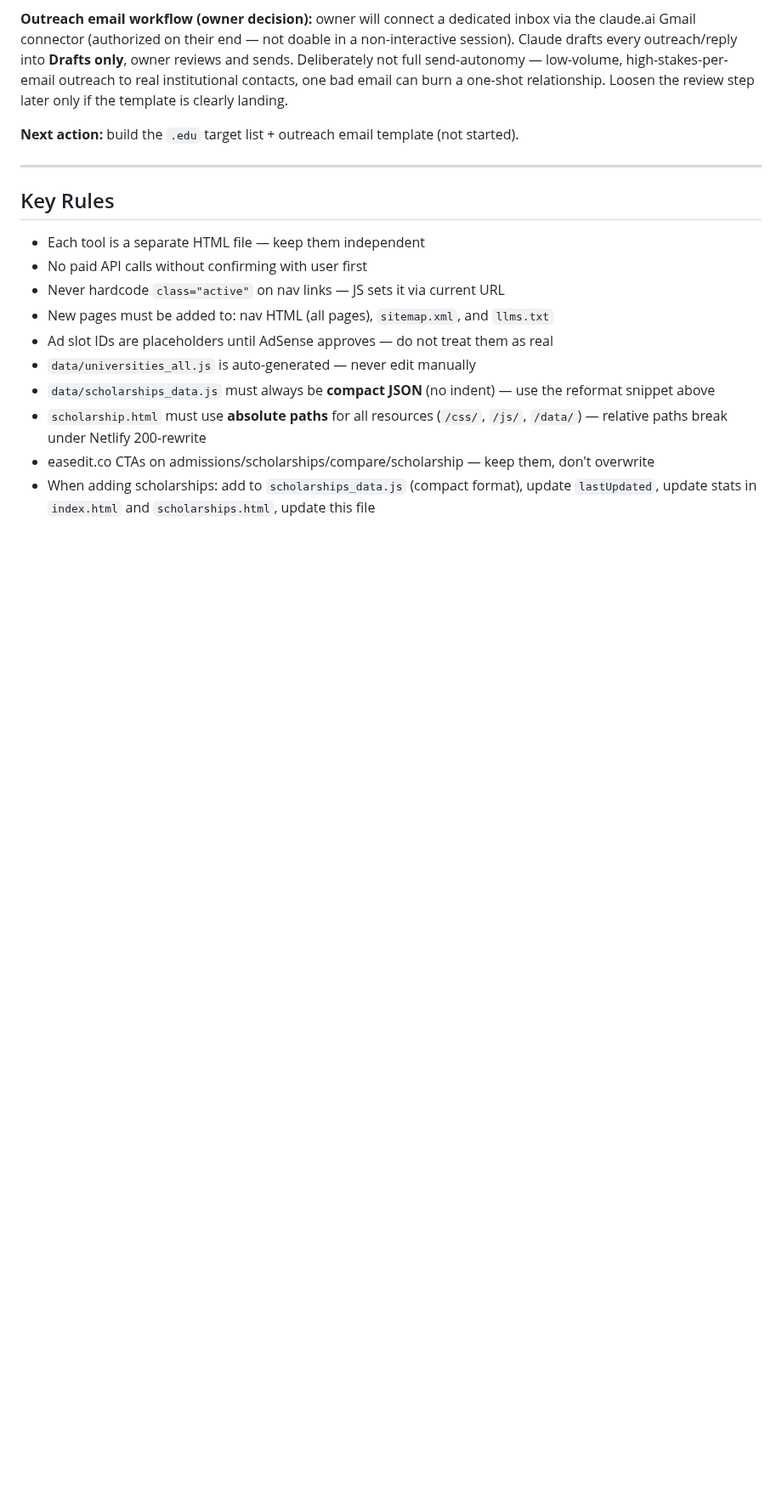
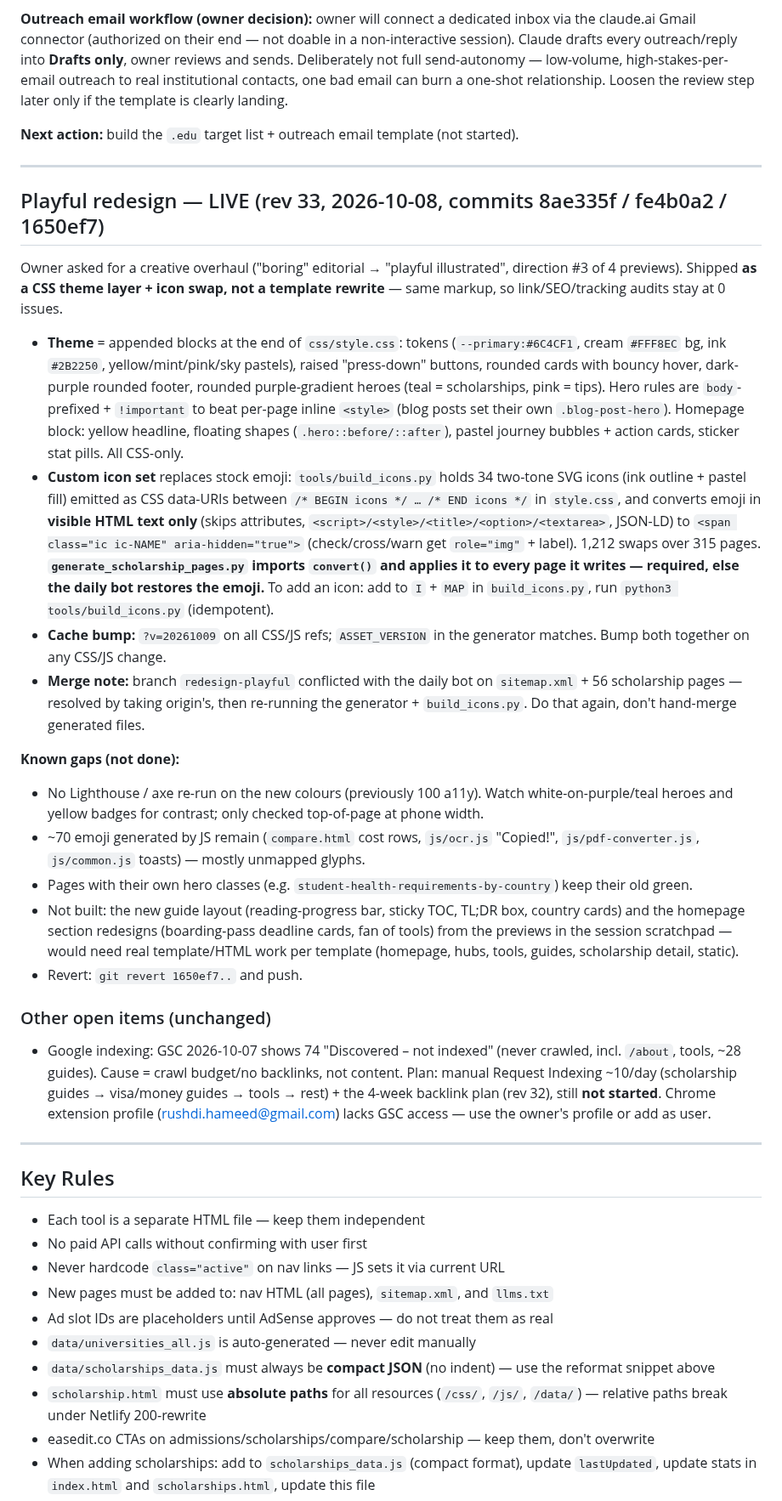
Before and after one commit to rushdimalta-code/freestudenttools, a Markdown page: CLAUDE.md, the part around one of its changes. Shown at 85% size. GitHub-like rendering; blank space fills up the shorter version.

Commit message:
docs: CLAUDE.md rev 33 — playful redesign, icon set, known gaps
Co-Authored-By: Claude Sonnet 5.5 <noreply@anthropic.com>

```diff
--- a/CLAUDE.md
+++ b/CLAUDE.md
@@ -934,6 +934,27 @@ External review (GPT) proposed scaling 52 guides → ~100 via 9 clusters: countr
 
 ---
 
+## Playful redesign — LIVE (rev 33, 2026-10-08, commits 8ae335f / fe4b0a2 / 1650ef7)
+
+Owner asked for a creative overhaul ("boring" editorial → "playful illustrated", direction #3 of 4 previews). Shipped **as a CSS theme layer + icon swap, not a template rewrite** — same markup, so link/SEO/tracking audits stay at 0 issues.
+
+- **Theme** = appended blocks at the end of `css/style.css`: tokens (`--primary:#6C4CF1`, cream `#FFF8EC` bg, ink `#2B2250`, yellow/mint/pink/sky pastels), raised "press-down" buttons, rounded cards with bouncy hover, dark-purple rounded footer, rounded purple-gradient heroes (teal = scholarships, pink = tips). Hero rules are `body`-prefixed + `!important` to beat per-page inline `<style>` (blog posts set their own `.blog-post-hero`). Homepage block: yellow headline, floating shapes (`.hero::before/::after`), pastel journey bubbles + action cards, sticker stat pills. All CSS-only.
+- **Custom icon set** replaces stock emoji: `tools/build_icons.py` holds 34 two-tone SVG icons (ink outline + pastel fill) emitted as CSS data-URIs between `/* BEGIN icons */ … /* END icons */` in `style.css`, and converts emoji in **visible HTML text only** (skips attributes, `<script>/<style>/<title>/<option>/<textarea>`, JSON-LD) to `<span class="ic ic-NAME" aria-hidden="true">` (check/cross/warn get `role="img"` + label). 1,212 swaps over 315 pages. **`generate_scholarship_pages.py` imports `convert()` and applies it to every page it writes — required, else the daily bot restores the emoji.** To add an icon: add to `I` + `MAP` in `build_icons.py`, run `python3 tools/build_icons.py` (idempotent).
+- **Cache bump:** `?v=20261009` on all CSS/JS refs; `ASSET_VERSION` in the generator matches. Bump both together on any CSS/JS change.
+- **Merge note:** branch `redesign-playful` conflicted with the daily bot on `sitemap.xml` + 56 scholarship pages — resolved by taking origin's, then re-running the generator + `build_icons.py`. Do that again, don't hand-merge generated files.
+
+**Known gaps (not done):**
+- No Lighthouse / axe re-run on the new colours (previously 100 a11y). Watch white-on-purple/teal heroes and yellow badges for contrast; only checked top-of-page at phone width.
+- ~70 emoji generated by JS remain (`compare.html` cost rows, `js/ocr.js` "Copied!", `js/pdf-converter.js`, `js/common.js` toasts) — mostly unmapped glyphs.
+- Pages with their own hero classes (e.g. `student-health-requirements-by-country`) keep their old green.
+- Not built: the new guide layout (reading-progress bar, sticky TOC, TL;DR box, country cards) and the homepage section redesigns (boarding-pass deadline cards, fan of tools) from the previews in the session scratchpad — would need real template/HTML work per template (homepage, hubs, tools, guides, scholarship detail, static).
+- Revert: `git revert 1650ef7..` and push.
+
+### Other open items (unchanged)
+- Google indexing: GSC 2026-10-07 shows 74 "Discovered – not indexed" (never crawled, incl. `/about`, tools, ~28 guides). Cause = crawl budget/no backlinks, not content. Plan: manual Request Indexing ~10/day (scholarship guides → visa/money guides → tools → rest) + the 4-week backlink plan (rev 32), still **not started**. Chrome extension profile (rushdi.hameed@gmail.com) lacks GSC access — use the owner's profile or add as user.
+
+---
+
 ## Key Rules
 
 - Each tool is a separate HTML file — keep them independent
```
Also changed, not shown: other parts of CLAUDE.md (+1 -1 lines).
